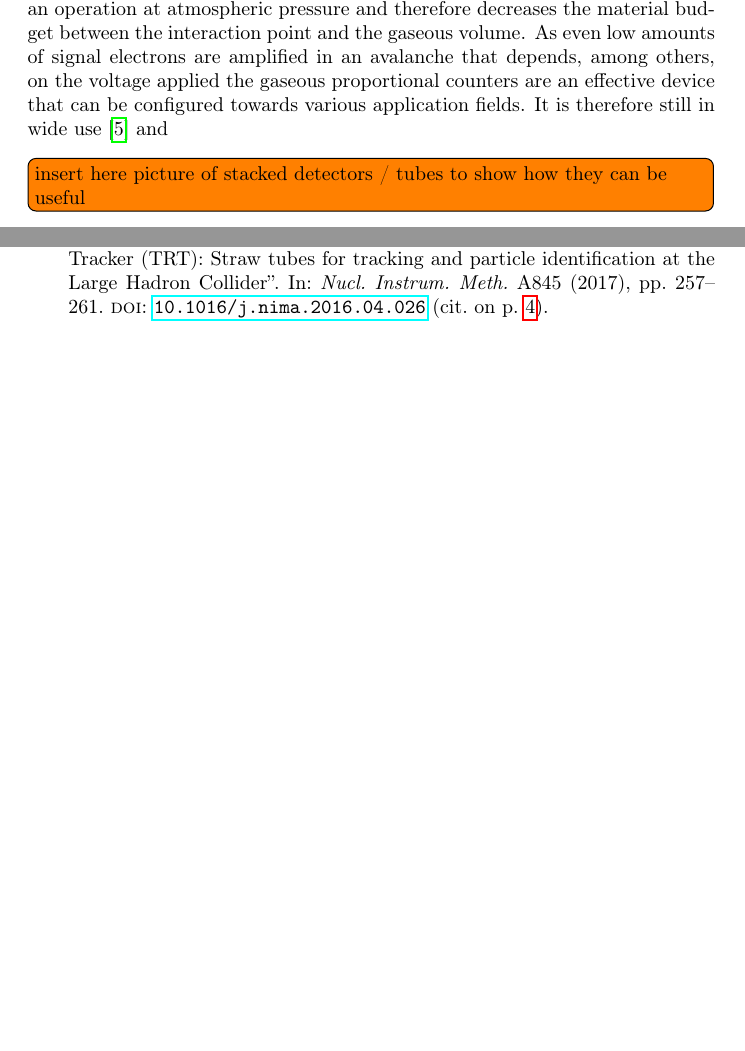
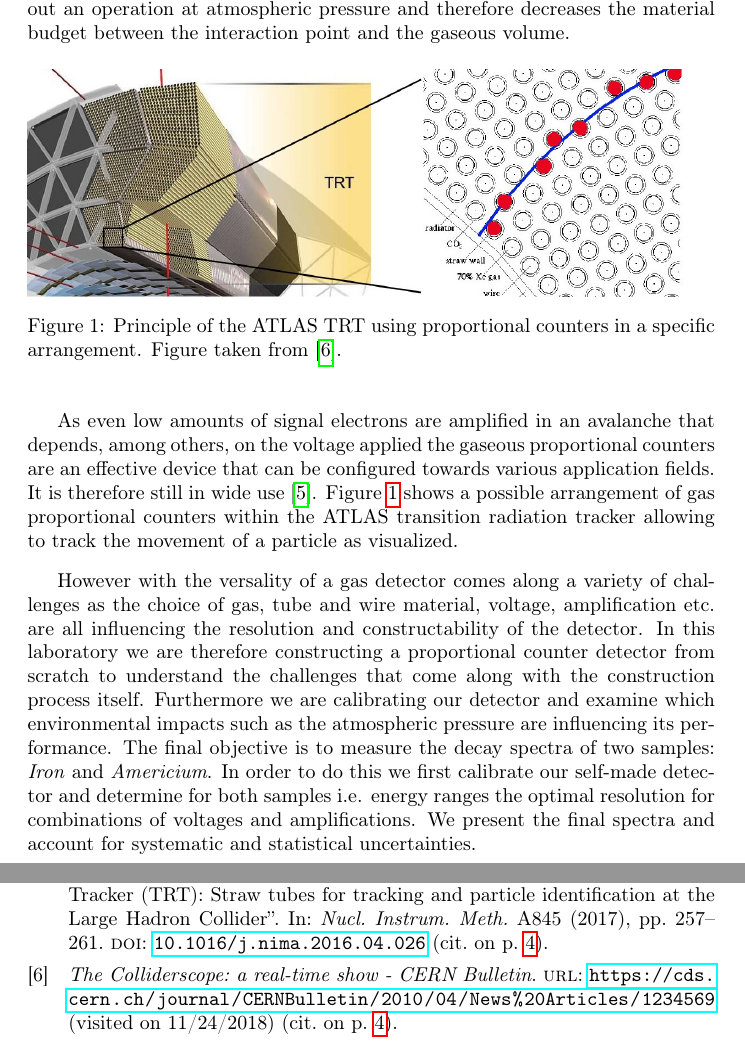
Before and after one commit to Daniel-Dane/DetectorCourse_CanDetector, a LaTeX document (CanDetector/master.tex, which reads CanDetector/sections/introduction.tex, CanDetector/sections/references.bib): two parts of pages 4 and 29 of 29, joined at a grey line, cut so that both start at the same text, the shorter picture padded with empty space. Compiled offline with pdfLaTeX.

Commit message:
Complete first version of introduction

```diff
--- a/CanDetector/sections/introduction.tex
+++ b/CanDetector/sections/introduction.tex
@@ -8,10 +8,32 @@ prove to be a working and robust solution to this problem. Strong advantages of
 the gas-flow proportional counters are known already since the 1950s \cite{hendee_gasflow_1956} and include
 apart from the electronic readout an operation at atmospheric pressure and
 therefore decreases the material budget between the interaction point and the
-gaseous volume. As even low amounts of signal electrons are amplified in an
+gaseous volume.
+
+\begin{figure}[H]
+  \includegraphics[width=\linewidth]{graphics/ATLAS_TRT_Principle_image}
+  \caption{Principle of the ATLAS TRT using proportional counters in a specific
+    arrangement. Figure taken from \cite{colliderscope}.}
+  \label{fig:colliderscope}
+\end{figure}
+
+As even low amounts of signal electrons are amplified in an
 avalanche that depends, among others, on the voltage applied the gaseous
 proportional counters are an effective device that can be configured towards
 various application fields. It is therefore still in wide use
-\cite{Mindur:2017nqn} and
-\todo[inline]{insert here picture of stacked detectors / tubes to show how they
-  can be useful}
+\cite{Mindur:2017nqn}. Figure \ref{fig:colliderscope} shows a possible
+arrangement of gas proportional counters within the ATLAS transition radiation
+tracker allowing to track the movement of a particle as visualized.
+
+However with the versality of a gas detector comes along a variety of challenges
+as the choice of gas, tube and wire material, voltage, amplification etc. are
+all influencing the resolution and constructability of the detector. In this
+laboratory we are therefore constructing a proportional counter detector from
+scratch to understand the challenges that come along with the construction
+process itself. Furthermore we are calibrating our detector and examine which
+environmental impacts such as the atmospheric pressure are influencing its
+performance. The final objective is to measure the decay spectra of two samples:
+\emph{Iron} and \emph{Americium}. In order to do this we first calibrate our self-made
+detector and determine for both samples i.e. energy ranges the optimal
+resolution for combinations of voltages and amplifications. We present the final
+spectra and account for systematic and statistical uncertainties.
--- a/CanDetector/sections/references.bib
+++ b/CanDetector/sections/references.bib
@@ -468,3 +468,10 @@
       reportNumber   = "ATL-INDET-PROC-2016-001",
       SLACcitation   = "%%CITATION = NUIMA,A845,257;%%"
 }
+
+@misc{colliderscope,
+	title = {The {Colliderscope}: a real-time show - {CERN} {Bulletin}},
+	url = {https://cds.cern.ch/journal/CERNBulletin/2010/04/News%20Articles/1234569},
+	urldate = {2018-11-24},
+	file = {The Colliderscope\: a real-time show - CERN Bulletin:/home/fthiele/Documents/Zotero/storage/ZRCI4ZAL/1234569.html:text/html}
+}
```
Also changed, not shown: CanDetector/graphics/ATLAS_TRT_Principle_image.jpg (added).
